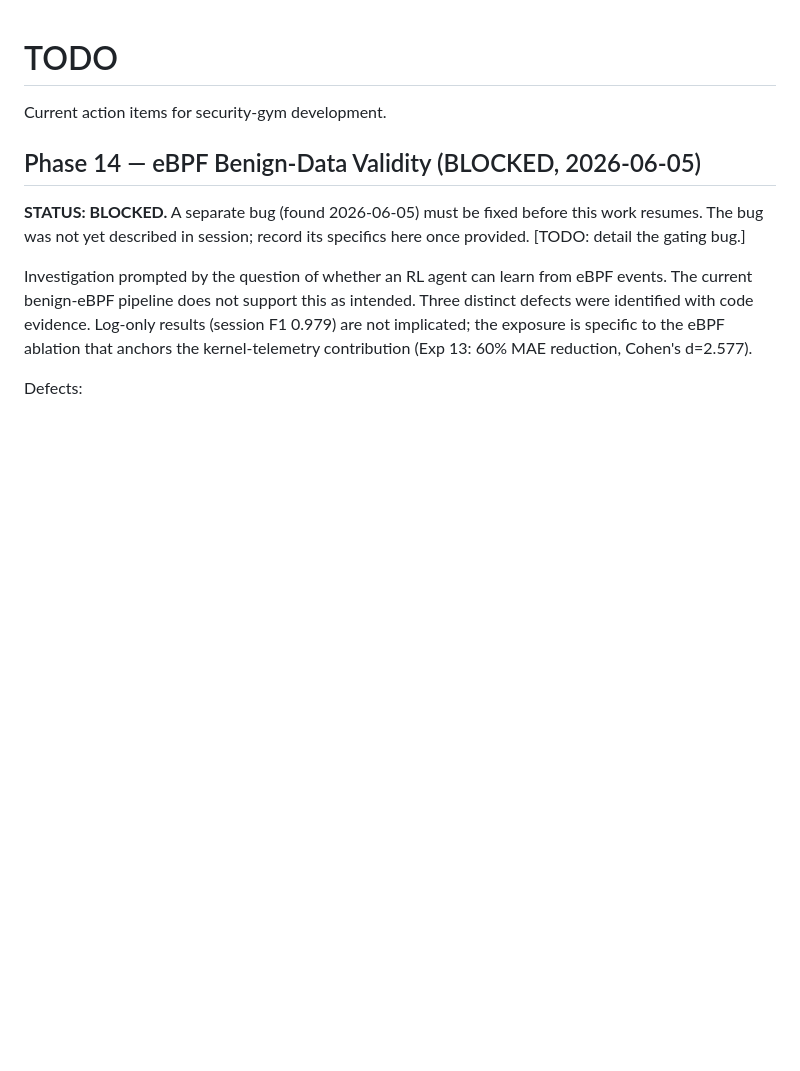
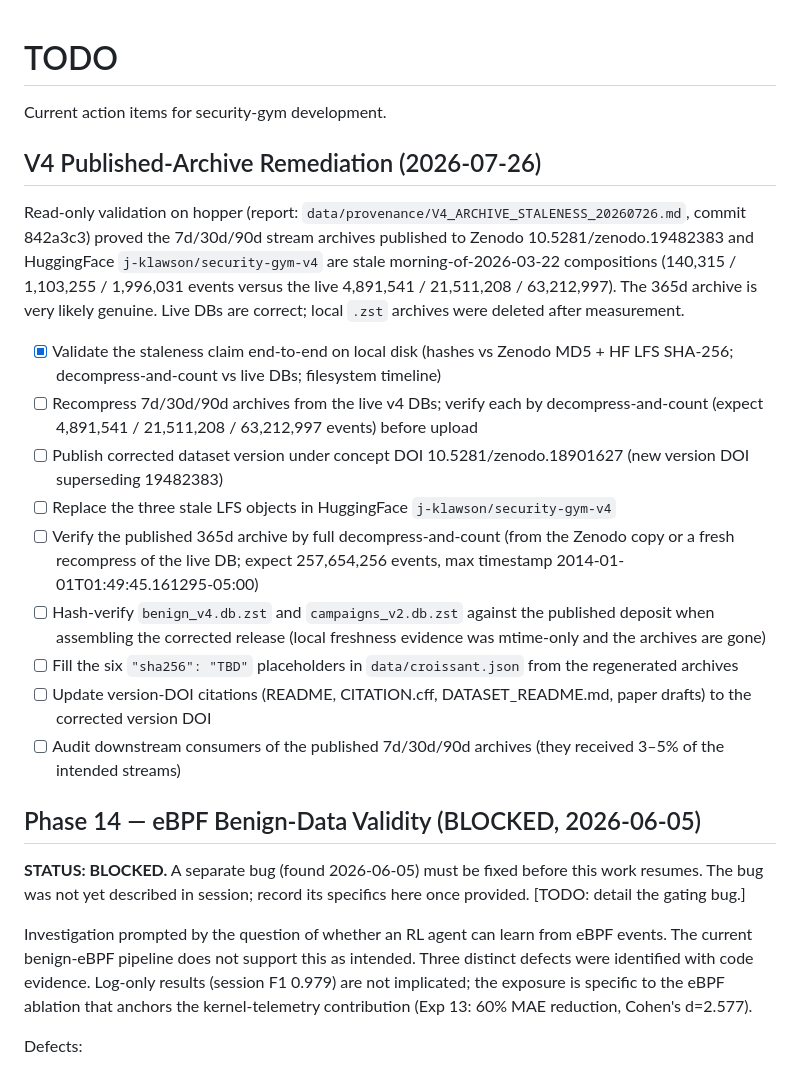
Before and after one commit to j-klawson/security-gym, a Markdown page: TODO.md, the part around the change. Rendered like a GitHub page; blank space fills up the shorter version.

Commit message:
docs: record v4 published-archive staleness finding and remediation plan
The 2026-07-26 validation (data/provenance/V4_ARCHIVE_STALENESS_20260726.md)
proved the 7d/30d/90d v4 stream archives published to Zenodo 19482383 and
HuggingFace j-klawson/security-gym-v4 are stale morning-of-2026-03-22
compositions (140,315 / 1,103,255 / 1,996,031 events, 2.9-5.1% of the final
streams); the 365d archive is very likely genuine pending a full
decompress-and-count. Live databases and all locally produced results are
unaffected.

- CLAUDE.md: Known Publication Defect bullet after the Zenodo entry
- ROADMAP.md: close the stale v4-publish item; add Dataset Publication
  Defect section with the validation summary
- TODO.md: V4 Published-Archive Remediation checklist (recompress and
  verify, corrected Zenodo version, HF LFS replacement, 365d full
  verification, benign_v4/campaigns_v2 hash checks, croissant.json
  sha256 placeholders, citation updates, downstream audit)

```diff
--- a/TODO.md
+++ b/TODO.md
@@ -1,6 +1,20 @@
 # TODO
 
 Current action items for security-gym development.
+
+## V4 Published-Archive Remediation (2026-07-26)
+
+Read-only validation on hopper (report: `data/provenance/V4_ARCHIVE_STALENESS_20260726.md`, commit 842a3c3) proved the 7d/30d/90d stream archives published to Zenodo 10.5281/zenodo.19482383 and HuggingFace `j-klawson/security-gym-v4` are stale morning-of-2026-03-22 compositions (140,315 / 1,103,255 / 1,996,031 events versus the live 4,891,541 / 21,511,208 / 63,212,997). The 365d archive is very likely genuine. Live DBs are correct; local `.zst` archives were deleted after measurement.
+
+- [x] Validate the staleness claim end-to-end on local disk (hashes vs Zenodo MD5 + HF LFS SHA-256; decompress-and-count vs live DBs; filesystem timeline)
+- [ ] Recompress 7d/30d/90d archives from the live v4 DBs; verify each by decompress-and-count (expect 4,891,541 / 21,511,208 / 63,212,997 events) before upload
+- [ ] Publish corrected dataset version under concept DOI 10.5281/zenodo.18901627 (new version DOI superseding 19482383)
+- [ ] Replace the three stale LFS objects in HuggingFace `j-klawson/security-gym-v4`
+- [ ] Verify the published 365d archive by full decompress-and-count (from the Zenodo copy or a fresh recompress of the live DB; expect 257,654,256 events, max timestamp 2014-01-01T01:49:45.161295-05:00)
+- [ ] Hash-verify `benign_v4.db.zst` and `campaigns_v2.db.zst` against the published deposit when assembling the corrected release (local freshness evidence was mtime-only and the archives are gone)
+- [ ] Fill the six `"sha256": "TBD"` placeholders in `data/croissant.json` from the regenerated archives
+- [ ] Update version-DOI citations (README, CITATION.cff, DATASET_README.md, paper drafts) to the corrected version DOI
+- [ ] Audit downstream consumers of the published 7d/30d/90d archives (they received 3–5% of the intended streams)
 
 ## Phase 14 — eBPF Benign-Data Validity (BLOCKED, 2026-06-05)
 
```
Also changed, not shown: CLAUDE.md (+1 -0 lines), ROADMAP.md (+5 -1 lines).
